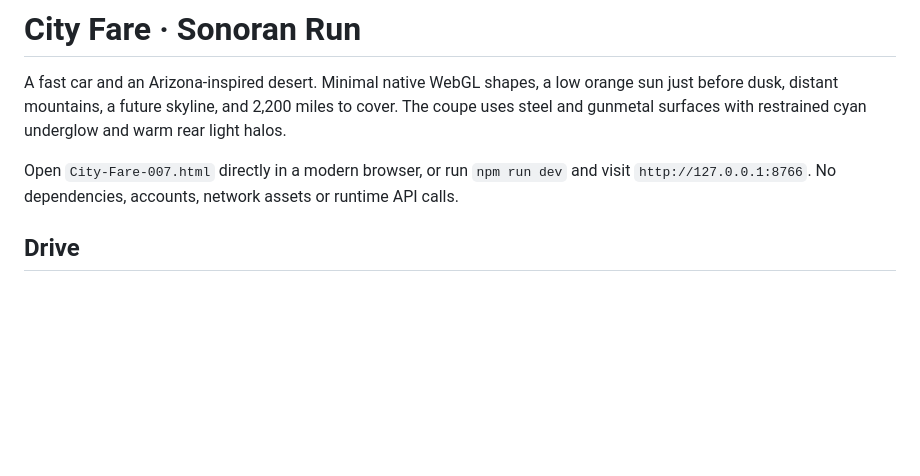
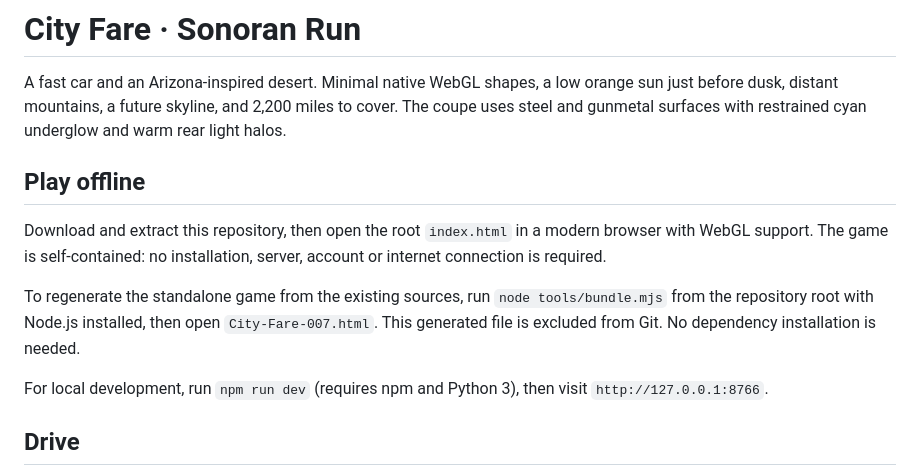
Before and after one commit to AleksandrSolnatus/City-fare, a Markdown page: README.md, the part around the change. Drawn GitHub-style; blank space fills up the shorter version.

Commit message:
docs: correct offline launch instructions

```diff
--- a/README.md
+++ b/README.md
@@ -2,7 +2,13 @@
 
 A fast car and an Arizona-inspired desert. Minimal native WebGL shapes, a low orange sun just before dusk, distant mountains, a future skyline, and 2,200 miles to cover. The coupe uses steel and gunmetal surfaces with restrained cyan underglow and warm rear light halos.
 
-Open `City-Fare-007.html` directly in a modern browser, or run `npm run dev` and visit `http://127.0.0.1:8766`. No dependencies, accounts, network assets or runtime API calls.
+## Play offline
+
+Download and extract this repository, then open the root `index.html` in a modern browser with WebGL support. The game is self-contained: no installation, server, account or internet connection is required.
+
+To regenerate the standalone game from the existing sources, run `node tools/bundle.mjs` from the repository root with Node.js installed, then open `City-Fare-007.html`. This generated file is excluded from Git. No dependency installation is needed.
+
+For local development, run `npm run dev` (requires npm and Python 3), then visit `http://127.0.0.1:8766`.
 
 ## Drive
 
```
